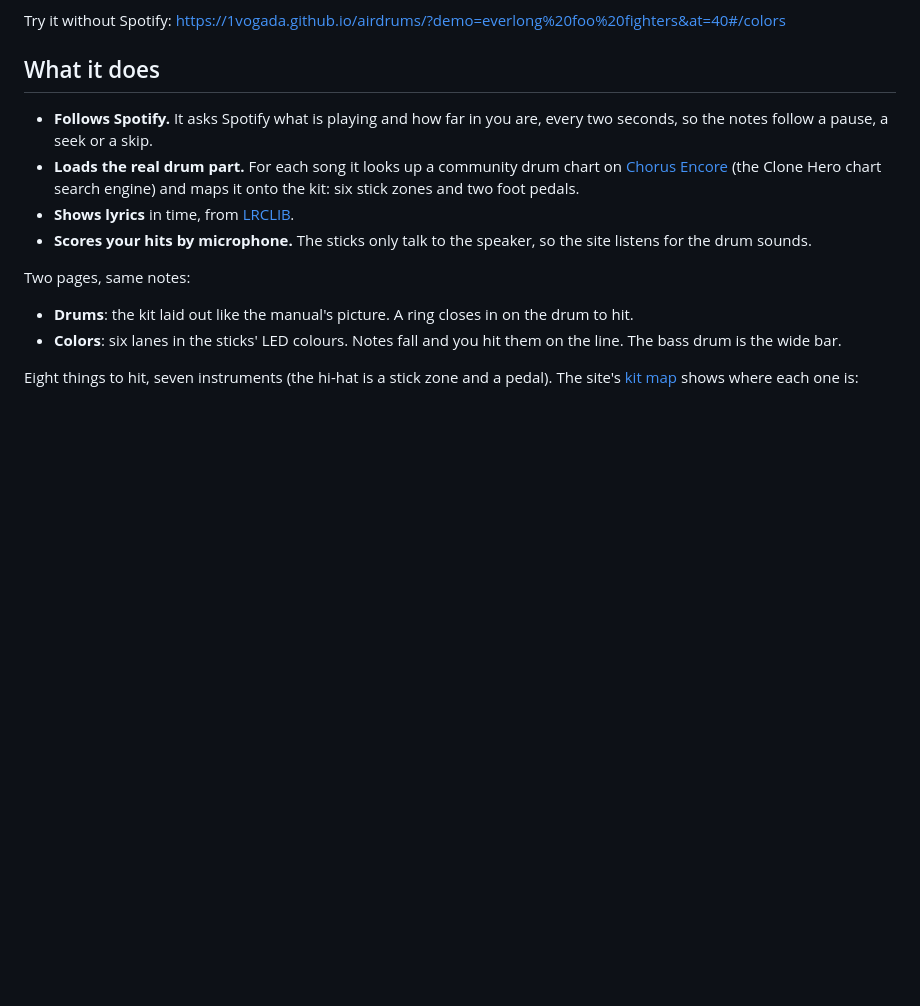
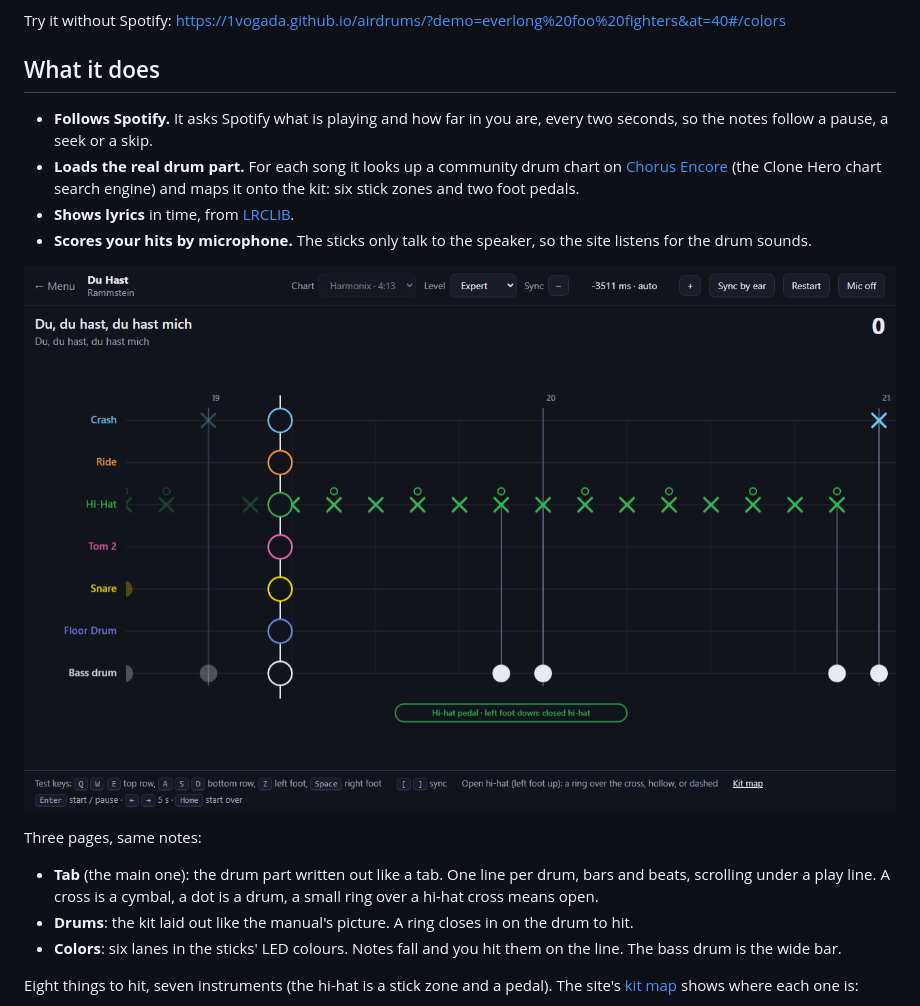
Before and after one commit to 1vogada/airdrums, a Markdown page: README.md, the part around the change. Rendered like a GitHub page; pictures changed too: docs/tab.png (added); blank space fills up the shorter version.

```diff
--- a/README.md
+++ b/README.md
@@ -18,8 +18,13 @@ Try it without Spotify: https://1vogada.github.io/airdrums/?demo=everlong%20foo%
 - **Scores your hits by microphone.** The sticks only talk to the speaker, so
   the site listens for the drum sounds.
 
-Two pages, same notes:
+![The tab page: Du Hast written out, one line per drum](docs/tab.png)
 
+Three pages, same notes:
+
+- **Tab** (the main one): the drum part written out like a tab. One line per
+  drum, bars and beats, scrolling under a play line. A cross is a cymbal, a
+  dot is a drum, a small ring over a hi-hat cross means open.
 - **Drums**: the kit laid out like the manual's picture. A ring closes in on
   the drum to hit.
 - **Colors**: six lanes in the sticks' LED colours. Notes fall and you hit
```
Also changed, not shown: 6 other files.
